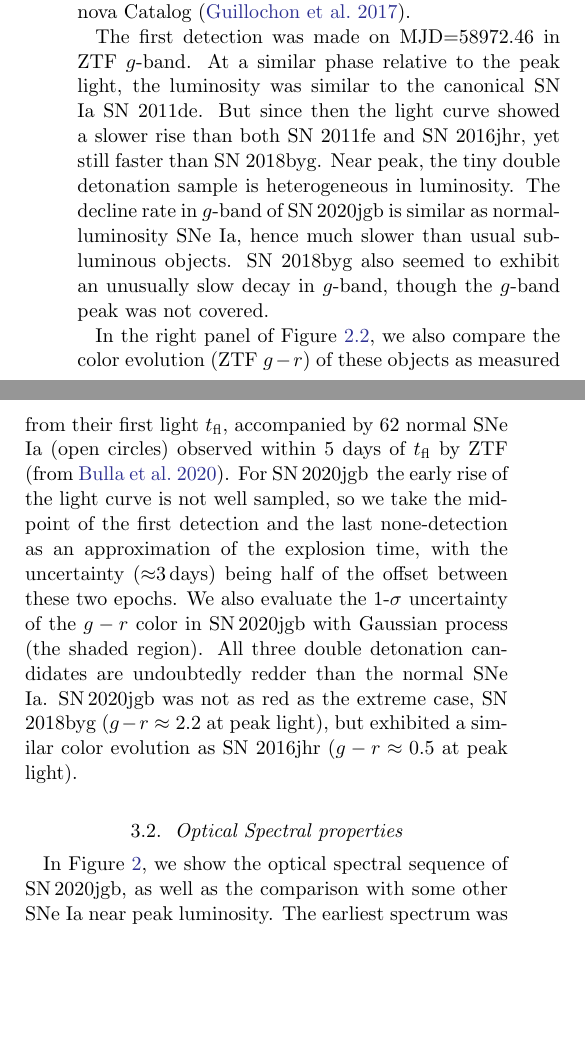
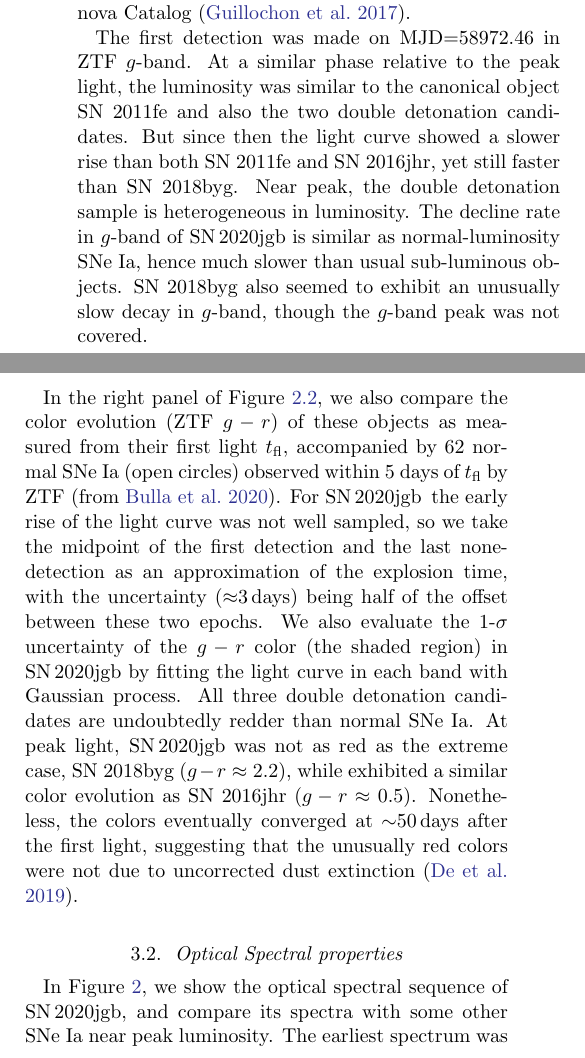
Before and after one commit to slowdivePTG/SN2020jgb, a LaTeX paper (paper/SN2020jgb.tex): two parts of the columns of page 2 of 8 before the commit and two parts of the columns of page 2 of 7 after it, joined at a grey line, cut so that both start at the same text, the shorter picture padded with empty space. Compiled offline with pdfLaTeX.

Commit message:
Abi's model v0

```diff
--- a/paper/SN2020jgb.tex
+++ b/paper/SN2020jgb.tex
@@ -71,12 +71,14 @@ We obtained one NIR (0.8-2.5\,\micron) spectrum of the transient using the Gemin
 \subsection{Photometric Properties}
 \sn\ exhibited a fainter light curve than normal SNe Ia. In Figure~\ref{fig:photometry}, we compare the photometric properties of \sn\ with the canonical SN Ia SN2011fe \citep{Nugent_11fe_2011} and two He-shell double detonation candidates, SN 2016jhr and SN 2018byg. The photometric data are taken from the Open Supernova Catalog \citep{Guillochon_2017}.
 
-The first detection was made on MJD=58972.46 in ZTF $g$-band. At a similar phase relative to the peak light, the luminosity was similar to the canonical SN Ia SN 2011de. But since then the light curve showed a slower rise than both SN 2011fe and SN 2016jhr, yet still faster than SN 2018byg. Near peak, the tiny double detonation sample is heterogeneous in luminosity. The decline rate in $g$-band of \sn\ is similar as normal-luminosity SNe Ia, hence much slower than usual sub-luminous objects. SN 2018byg also seemed to exhibit an unusually slow decay in $g$-band, though the $g$-band peak was not covered.
+The first detection was made on MJD=58972.46 in ZTF $g$-band. At a similar phase relative to the peak light, the luminosity was similar to the canonical object SN 2011fe and also the two double detonation candidates. But since then the light curve showed a slower rise than both SN 2011fe and SN 2016jhr, yet still faster than SN 2018byg. Near peak, the double detonation sample is heterogeneous in luminosity. The decline rate in $g$-band of \sn\ is similar as normal-luminosity SNe Ia, hence much slower than usual sub-luminous objects. SN 2018byg also seemed to exhibit an unusually slow decay in $g$-band, though the $g$-band peak was not covered.
 
-In the right panel of Figure~\ref{fig:photometry}, we also compare the color evolution (ZTF $g-r$) of these objects as measured from their first light $t_\mathrm{fl}$, accompanied by 62 normal SNe Ia (open circles) observed within 5 days of $t_\mathrm{fl}$ by ZTF \citep[from][]{Bulla2020}. For \sn\, the early rise of the light curve is not well sampled, so we take the midpoint of the first detection and the last none-detection as an approximation of the explosion time, with the uncertainty ($\approx$3\,days) being half of the offset between these two epochs. We also evaluate the 1-$\sigma$ uncertainty of the $g-r$ color in \sn\ with Gaussian process (the shaded region). All three double detonation candidates are undoubtedly redder than the normal SNe Ia. \sn\ was not as red as the extreme case, SN 2018byg ($g-r\approx2.2$ at peak light), but exhibited a similar color evolution as SN 2016jhr ($g-r\approx0.5$ at peak light).
+In the right panel of Figure~\ref{fig:photometry}, we also compare the color evolution (ZTF $g-r$) of these objects as measured from their first light $t_\mathrm{fl}$, accompanied by 62 normal SNe Ia (open circles) observed within 5 days of $t_\mathrm{fl}$ by ZTF \citep[from][]{Bulla2020}. For \sn\, the early rise of the light curve was not well sampled, so we take the midpoint of the first detection and the last none-detection as an approximation of the explosion time, with the uncertainty ($\approx$3\,days) being half of the offset between these two epochs. We also evaluate the 1-$\sigma$ uncertainty of the $g-r$ color (the shaded region) in \sn\ by fitting the light curve in each band with Gaussian process. All three double detonation candidates are undoubtedly redder than normal SNe Ia. At peak light, \sn\ was not as red as the extreme case, SN 2018byg ($g-r\approx2.2$), while exhibited a similar color evolution as SN 2016jhr ($g-r\approx0.5$). Nonetheless, the colors eventually converged at $\sim$50\,days after the first light, suggesting that the unusually red colors were not due to uncorrected dust extinction \citep{de_18byg_2019}.
 
 \subsection{Optical Spectral properties}
-In Figure~\ref{fig:spec_evo}, we show the optical spectral sequence of \sn, as well as the comparison with some other SNe Ia near peak luminosity. The earliest spectrum was obtained by SEDM $\approx$10\,days before the $r$-band peak. The signal-to-noise ratio (SNR) is sufficiently high only in the continua redward of $\approx$5500\,\r{A}, where there are marginal detection of the \ion{Si}{2} features at $\approx$6100\,\r{A}, the trademark of SNe Ia near peak luminosity. In subsequent spectra the \ion{Si}{2} features become much more prominent and linger on for at least $\sim$10\,days after the peak light. Also in the earliest spectrum, the wide absorption features by \ion{Ca}{2} infrared triplet (\ion{Ca}{2} IRT) have been visible at about 7800-8200\,\r{A}. We fit the absorption features assuming each line in the triplet can be approximated by the same Gaussian profile (i.e., same amplitude and dispersion), to obtain a high expansion velocity $\gtrsim$26,000\,km/s. Such high-velocity features (HVFs) remain visible for over 40\,days. The photospheric velocity features (PVFs) at about 8200-8600\,\r{A} is not visible until $\approx$4\,days before peak light, in our second spectrum. Since then we fit the broad absorption features with two different velocity components simultaneously. The velocity of PVFs slightly declines but stays above $\approx$24,000\,km/s, and the velocity of PVFs declines from $\approx$11,000\,km/s to $\approx$9,000\,km/s. As in normal SNe Ia, the relative strength between HVFs and PVFs decreases with time.
+In Figure~\ref{fig:spec_evo}, we show the optical spectral sequence of \sn, and compare its spectra with some other SNe Ia near peak luminosity. The earliest spectrum was obtained by SEDM $\approx$10\,days before the $r$-band peak. The signal-to-noise ratio (SNR) is sufficiently high only at $\gtrsim$5500\,\r{A}, where the continuum is almost featureless with some marginal detection of the \ion{Si}{2} features at $\approx$6100\,\r{A}, the trademark of SNe Ia. In subsequent spectra the \ion{Si}{2} features become much more prominent and linger on until at least $\sim$10\,days after the peak light. We fit the \ion{Si}{2} feature with a Gaussian profile to get an expansion velocity of $\approx$11,500\,km/s near peak light.
+
+Also in the earliest spectrum, the wide absorption features by \ion{Ca}{2} infrared triplet (\ion{Ca}{2} IRT) have been visible at about 7800-8200\,\r{A}. We fit the absorption features assuming each line in the triplet can be approximated by the same Gaussian profile (i.e., same amplitude and dispersion), and obtained a best-fit expansion velocity $\gtrsim$26,000\,km/s. Such high-velocity features (HVFs) remain visible for over 40\,days. The photospheric velocity features (PVFs) at about 8200-8600\,\r{A} is not visible until in our second spectrum $\approx$4\,days before peak light. Since then we fit the broad absorption features with two different velocity components simultaneously. The velocity of HVFs slightly declines but stays above $\approx$24,000\,km/s, and the velocity of PVFs declines from $\approx$11,000\,km/s to $\approx$9,000\,km/s. As in normal SNe Ia, the relative strength between HVFs and PVFs decreases with time.
 
 \sn\ highly resembles other double detonation candidates (e.g., SN 2018byg and SN 2016hnk) in (i) the strong continuous absorption blueward of $\approx$5000\,\r{A}, which is believed to be the line blanketing of Fe-group elements synthesized in the helium shell burning, and (ii) the wide absorption feature of \ion{Ca}{2} IRT, with the HVFs being prominent. Such high spectral similarity in makes \sn\ another promising candidate for He-shell double detonation SN.
 
```
Also changed, not shown: paper/SN2020jgb.pdf, 1 other file.
